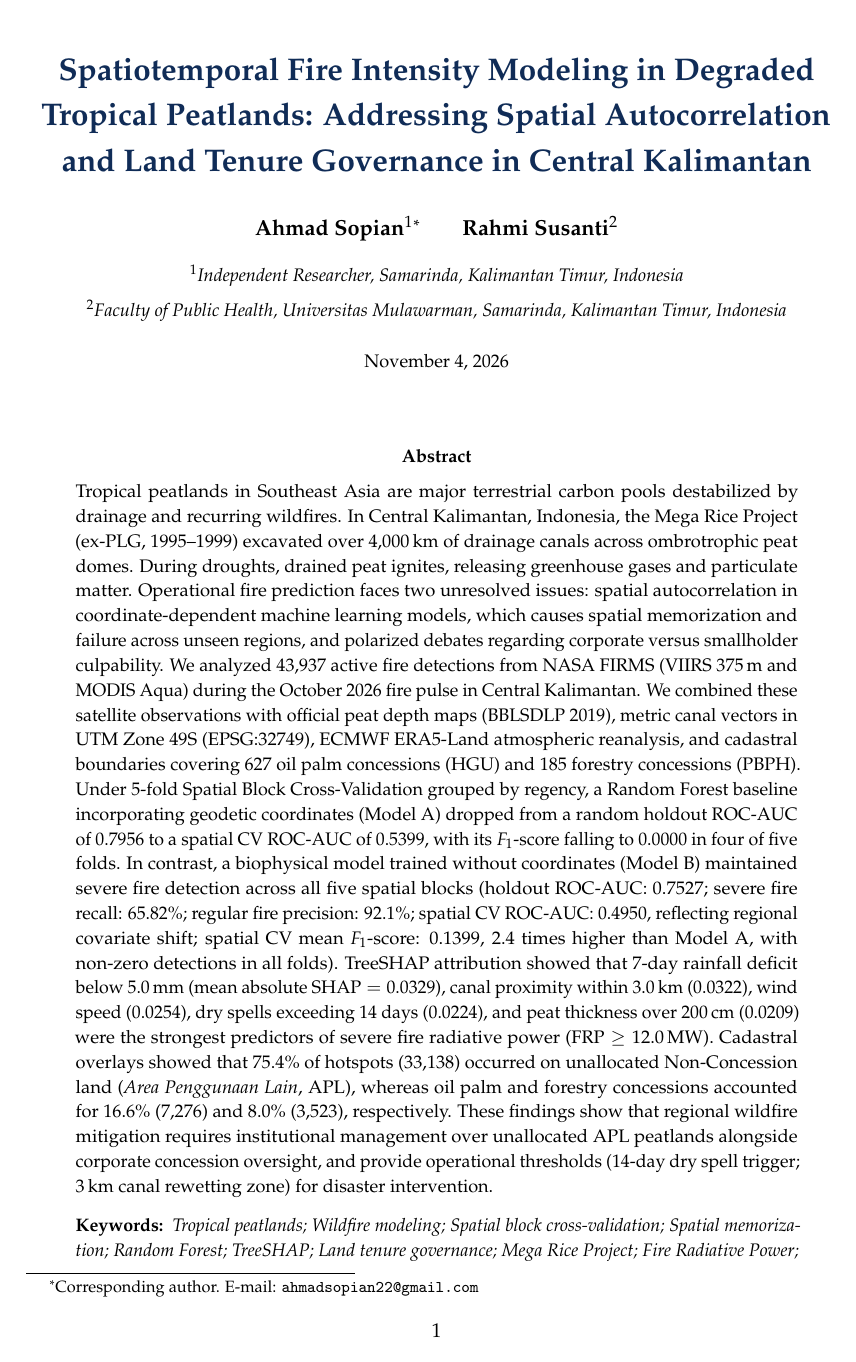
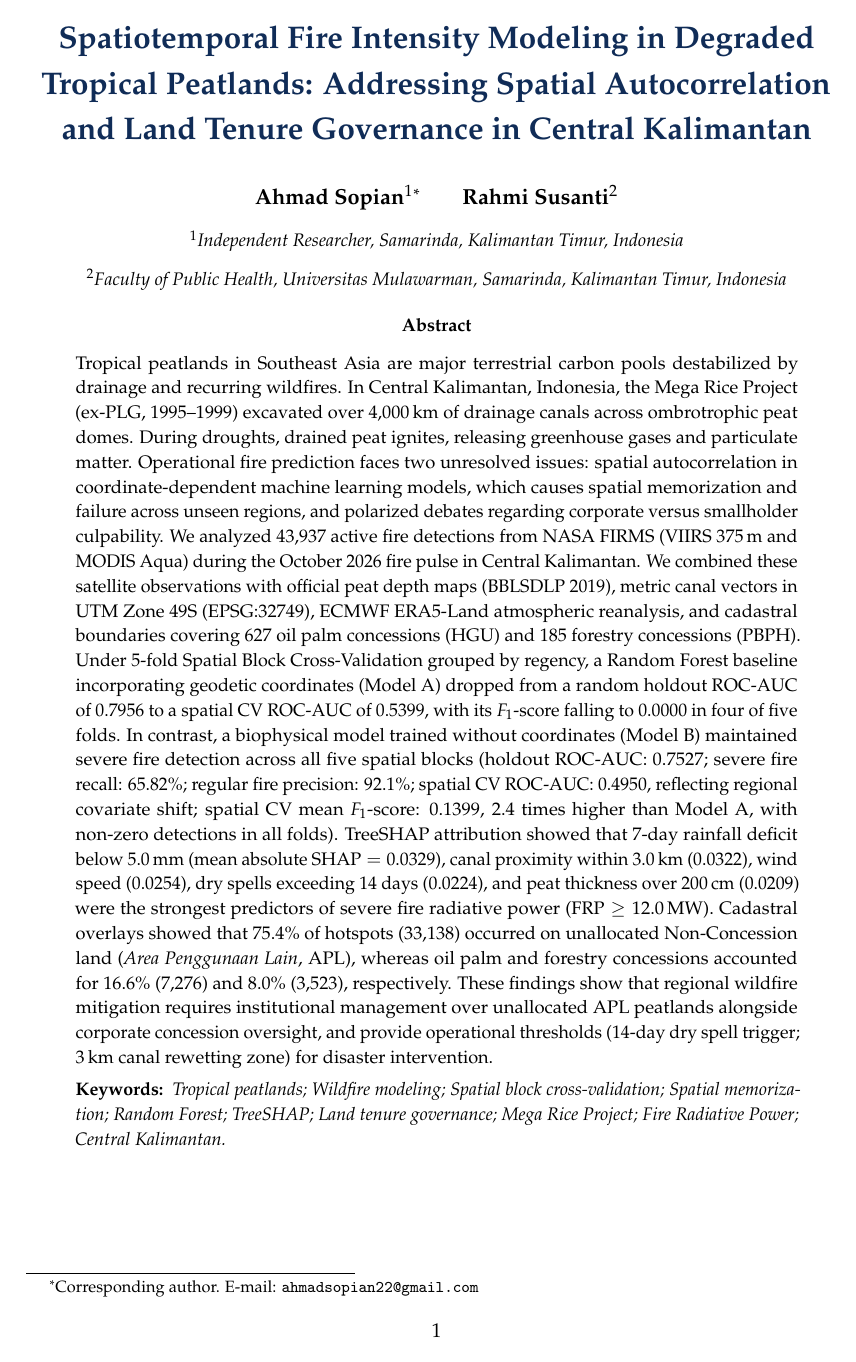
Before and after one commit to amsopian22/karhutla-analisis, a LaTeX paper (manuscript/main.tex, which reads manuscript/sections/00_abstract.tex): page 1 of 28 before the commit and page 1 of 27 after it. Compiled offline with pdfLaTeX.

Commit message:
style: optimize header spacing so keywords and abstract fit perfectly on page 1

```diff
--- a/manuscript/main.tex
+++ b/manuscript/main.tex
@@ -116,21 +116,22 @@
 \graphicspath{{../output/figures/}{output/figures/}}
 
 % --- Document Metadata ---
-\title{\vspace{-1.5em}\LARGE\textbf{\color{navyblue}Spatiotemporal Fire Intensity Modeling in Degraded Tropical Peatlands: Addressing Spatial Autocorrelation and Land Tenure Governance in Central Kalimantan}}
+\title{\vspace{-2.5em}\LARGE\textbf{\color{navyblue}Spatiotemporal Fire Intensity Modeling in Degraded Tropical Peatlands: Addressing Spatial Autocorrelation and Land Tenure Governance in Central Kalimantan}}
 
 \author{
     \textbf{\large Ahmad Sopian}$^1$\thanks{Corresponding author. E-mail: \texttt{ahmadsopian22@gmail.com}} \qquad
-    \textbf{\large Rahmi Susanti}$^2$\\[0.5em]
-    \small $^1$\textit{Independent Researcher, Samarinda, Kalimantan Timur, Indonesia}\\
+    \textbf{\large Rahmi Susanti}$^2$\\[0.35em]
+    \small $^1$\textit{Independent Researcher, Samarinda, Kalimantan Timur, Indonesia}\\[0.15em]
     \small $^2$\textit{Faculty of Public Health, Universitas Mulawarman, Samarinda, Kalimantan Timur, Indonesia}
 }
 
-\date{\small\today}
+\date{\vspace{-2.5em}}
 
 \begin{document}
 
 \maketitle
 \thispagestyle{plain}
+\vspace{-1.2em}
 
 % --- Section 0: Abstract & Keywords ---
 \input{sections/00_abstract.tex}
--- a/manuscript/sections/00_abstract.tex
+++ b/manuscript/sections/00_abstract.tex
@@ -2,6 +2,6 @@
 \noindent
 Tropical peatlands in Southeast Asia are major terrestrial carbon pools destabilized by drainage and recurring wildfires. In Central Kalimantan, Indonesia, the Mega Rice Project (ex-PLG, 1995--1999) excavated over 4,000\,km of drainage canals across ombrotrophic peat domes. During droughts, drained peat ignites, releasing greenhouse gases and particulate matter. Operational fire prediction faces two unresolved issues: spatial autocorrelation in coordinate-dependent machine learning models, which causes spatial memorization and failure across unseen regions, and polarized debates regarding corporate versus smallholder culpability. We analyzed 43,937 active fire detections from NASA FIRMS (VIIRS 375\,m and MODIS Aqua) during the October 2026 fire pulse in Central Kalimantan. We combined these satellite observations with official peat depth maps (BBLSDLP 2019), metric canal vectors in UTM Zone 49S (EPSG:32749), ECMWF ERA5-Land atmospheric reanalysis, and cadastral boundaries covering 627 oil palm concessions (HGU) and 185 forestry concessions (PBPH). Under 5-fold Spatial Block Cross-Validation grouped by regency, a Random Forest baseline incorporating geodetic coordinates (Model~A) dropped from a random holdout ROC-AUC of 0.7956 to a spatial CV ROC-AUC of 0.5399, with its $F_1$-score falling to 0.0000 in four of five folds. In contrast, a biophysical model trained without coordinates (Model~B) maintained severe fire detection across all five spatial blocks (holdout ROC-AUC: 0.7527; severe fire recall: 65.82\%; regular fire precision: 92.1\%; spatial CV ROC-AUC: 0.4950, reflecting regional covariate shift; spatial CV mean $F_1$-score: 0.1399, 2.4 times higher than Model~A, with non-zero detections in all folds). TreeSHAP attribution showed that 7-day rainfall deficit below 5.0\,mm (mean absolute $\text{SHAP} = 0.0329$), canal proximity within 3.0\,km (0.0322), wind speed (0.0254), dry spells exceeding 14 days (0.0224), and peat thickness over 200\,cm (0.0209) were the strongest predictors of severe fire radiative power ($\text{FRP} \ge 12.0$\,MW). Cadastral overlays showed that 75.4\% of hotspots (33,138) occurred on unallocated Non-Concession land (\textit{Area Penggunaan Lain}, APL), whereas oil palm and forestry concessions accounted for 16.6\% (7,276) and 8.0\% (3,523), respectively. These findings show that regional wildfire mitigation requires institutional management over unallocated APL peatlands alongside corporate concession oversight, and provide operational thresholds (14-day dry spell trigger; 3\,km canal rewetting zone) for disaster intervention.
 
-\vspace{0.8em}
+\vspace{0.4em}
 \noindent\textbf{Keywords:}\ \ \textit{Tropical peatlands; Wildfire modeling; Spatial block cross-validation; Spatial memorization; Random Forest; TreeSHAP; Land tenure governance; Mega Rice Project; Fire Radiative Power; Central Kalimantan.}
 \end{abstract}
```
Also changed, not shown: 1 other file.
